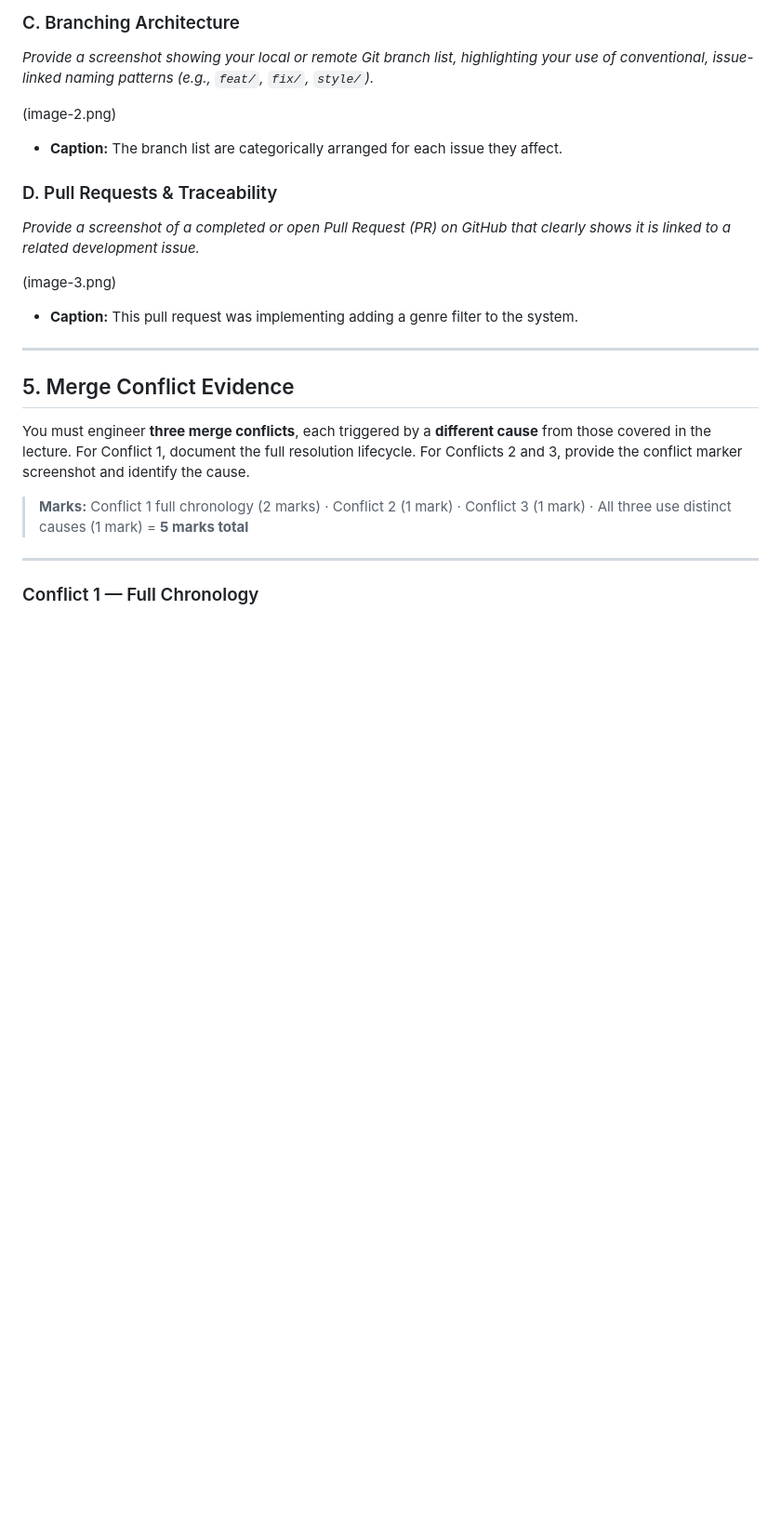
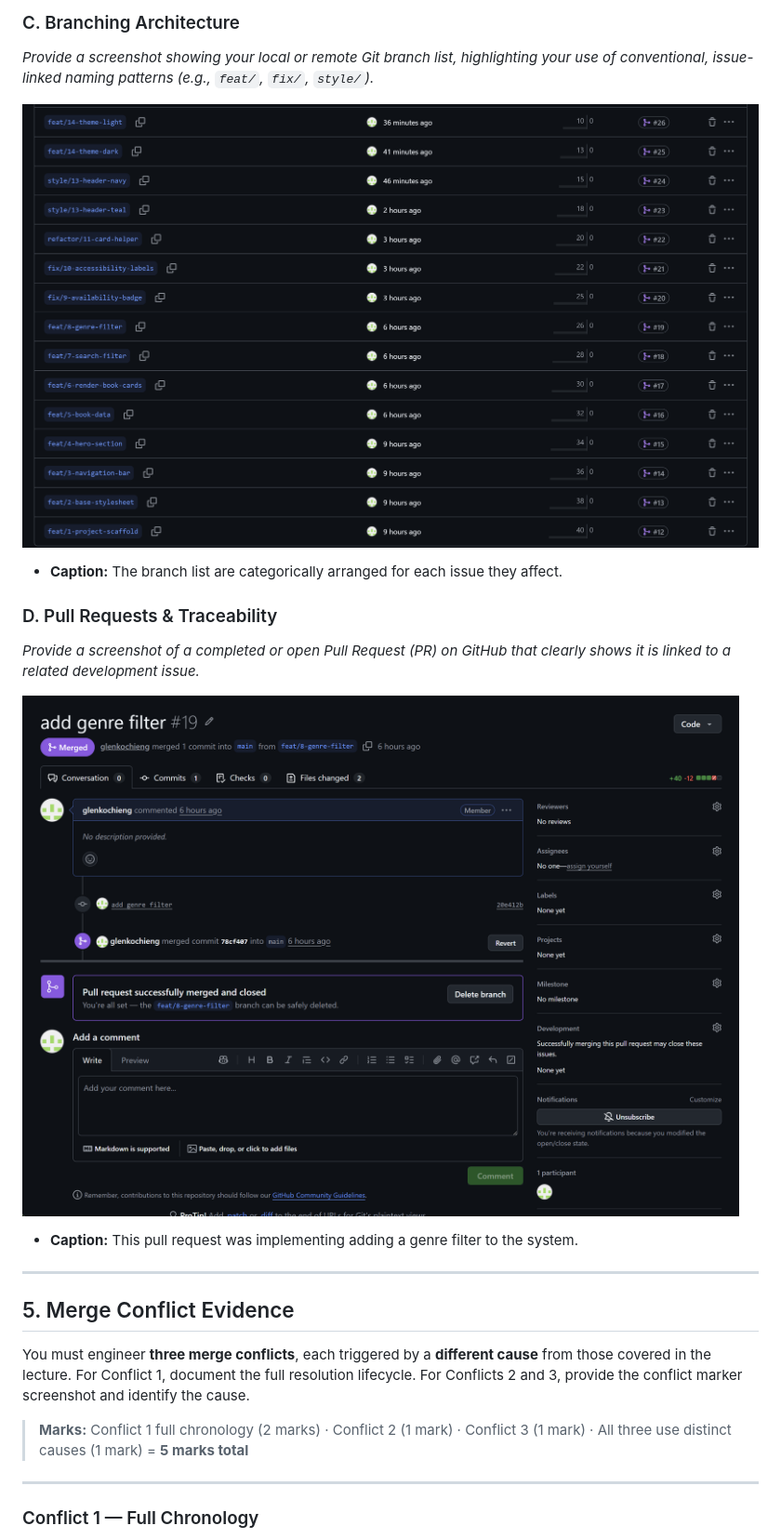
Before and after one commit to IS-PROJECT-2026/library-catalogue-166101, a Markdown page: submission.md, the part around one of its changes. Shown at 93% size. Rendered like a GitHub page; blank space fills up the shorter version.

```diff
--- a/submission.md
+++ b/submission.md
@@ -72,14 +72,14 @@ Demonstrate your workflow mechanics by embedding your screenshots below.
 ### C. Branching Architecture
 *Provide a screenshot showing your local or remote Git branch list, highlighting your use of conventional, issue-linked naming patterns (e.g., `feat/`, `fix/`, `style/`).*
 
-(image-2.png)
+![Branching Architecture](image-2.png)
 
 * **Caption:** The branch list are categorically arranged for each issue they affect.
 
 ### D. Pull Requests & Traceability
 *Provide a screenshot of a completed or open Pull Request (PR) on GitHub that clearly shows it is linked to a related development issue.*
 
-(image-3.png)
+![Pull Requests and Traceability](image-3.png)
 
 * **Caption:** This pull request was implementing adding a genre filter to the system.
 
```
Also changed, not shown: other parts of submission.md (+7 -7 lines).
